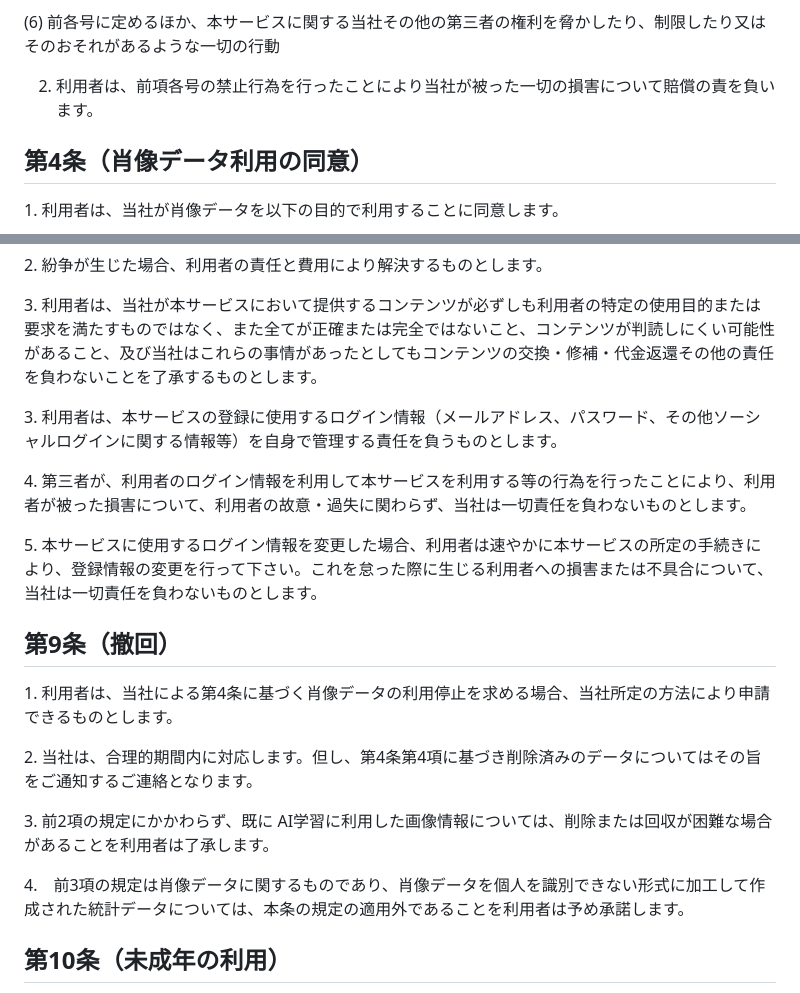
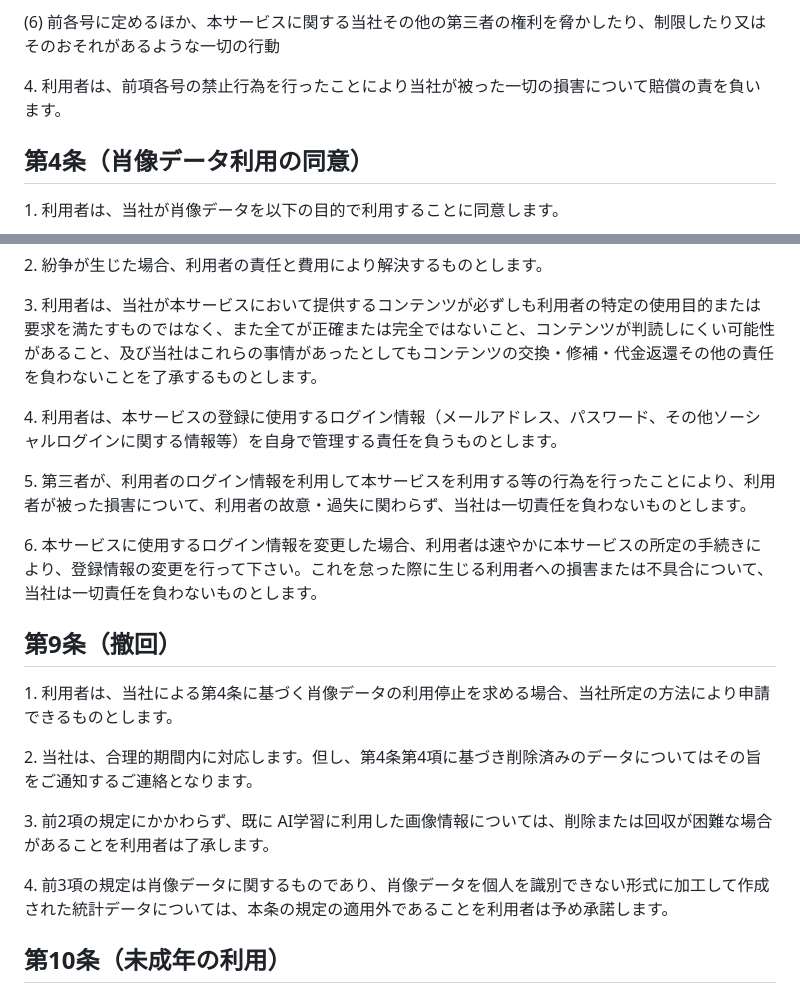
Before and after one commit to junkei-okinawa/liff-profile-template, a Markdown page: public/terms.md, 2 parts joined by grey strips. Drawn GitHub-style.

Commit message:
fix: correct numbering inconsistencies and remove full-width spaces in terms.md
- 第3条: `2.` → `4\.`（エスケープ追加・連番修正）
- 第8条: 重複していた `3\.` 以降を `4\.`〜`6\.` に繰り上げ
- 全角スペース（`\.　`）を半角スペースに統一（第1条3項・第9条4項）

Co-Authored-By: Claude Sonnet 4.6 <noreply@anthropic.com>

```diff
--- a/public/terms.md
+++ b/public/terms.md
@@ -36,7 +36,7 @@
 
 (6) 前各号に定めるほか、本サービスに関する当社その他の第三者の権利を脅かしたり、制限したり又はそのおそれがあるような一切の行動
 
-2. 利用者は、前項各号の禁止行為を行ったことにより当社が被った一切の損害について賠償の責を負います。
+4\. 利用者は、前項各号の禁止行為を行ったことにより当社が被った一切の損害について賠償の責を負います。
 
 ## 第4条（肖像データ利用の同意）
 
@@ -90,11 +90,11 @@
 
 3\. 利用者は、当社が本サービスにおいて提供するコンテンツが必ずしも利用者の特定の使用目的または要求を満たすものではなく、また全てが正確または完全ではないこと、コンテンツが判読しにくい可能性があること、及び当社はこれらの事情があったとしてもコンテンツの交換・修補・代金返還その他の責任を負わないことを了承するものとします。
 
-3\. 利用者は、本サービスの登録に使用するログイン情報（メールアドレス、パスワード、その他ソーシャルログインに関する情報等）を自身で管理する責任を負うものとします。
+4\. 利用者は、本サービスの登録に使用するログイン情報（メールアドレス、パスワード、その他ソーシャルログインに関する情報等）を自身で管理する責任を負うものとします。
 
-4\. 第三者が、利用者のログイン情報を利用して本サービスを利用する等の行為を行ったことにより、利用者が被った損害について、利用者の故意・過失に関わらず、当社は一切責任を負わないものとします。
+5\. 第三者が、利用者のログイン情報を利用して本サービスを利用する等の行為を行ったことにより、利用者が被った損害について、利用者の故意・過失に関わらず、当社は一切責任を負わないものとします。
 
-5\. 本サービスに使用するログイン情報を変更した場合、利用者は速やかに本サービスの所定の手続きにより、登録情報の変更を行って下さい。これを怠った際に生じる利用者への損害または不具合について、当社は一切責任を負わないものとします。
+6\. 本サービスに使用するログイン情報を変更した場合、利用者は速やかに本サービスの所定の手続きにより、登録情報の変更を行って下さい。これを怠った際に生じる利用者への損害または不具合について、当社は一切責任を負わないものとします。
 
 ## 第9条（撤回）
 
@@ -104,7 +104,7 @@
 
 3\. 前2項の規定にかかわらず、既に AI学習に利用した画像情報については、削除または回収が困難な場合があることを利用者は了承します。
 
-4\.　前3項の規定は肖像データに関するものであり、肖像データを個人を識別できない形式に加工して作成された統計データについては、本条の規定の適用外であることを利用者は予め承諾します。
+4\. 前3項の規定は肖像データに関するものであり、肖像データを個人を識別できない形式に加工して作成された統計データについては、本条の規定の適用外であることを利用者は予め承諾します。
 
 ## 第10条（未成年の利用）
 
```
Also changed, not shown: other parts of public/terms.md (+1 -1 lines).
